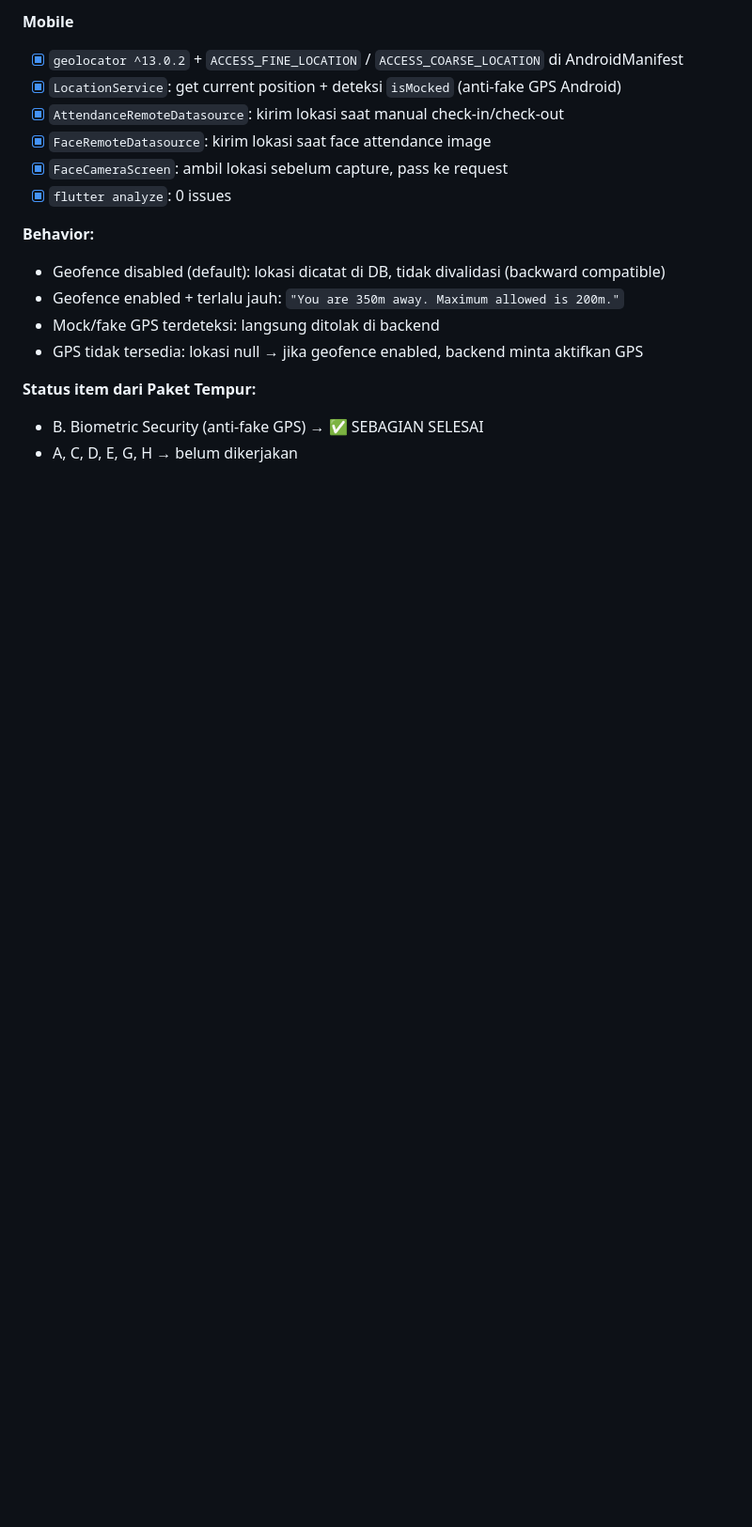
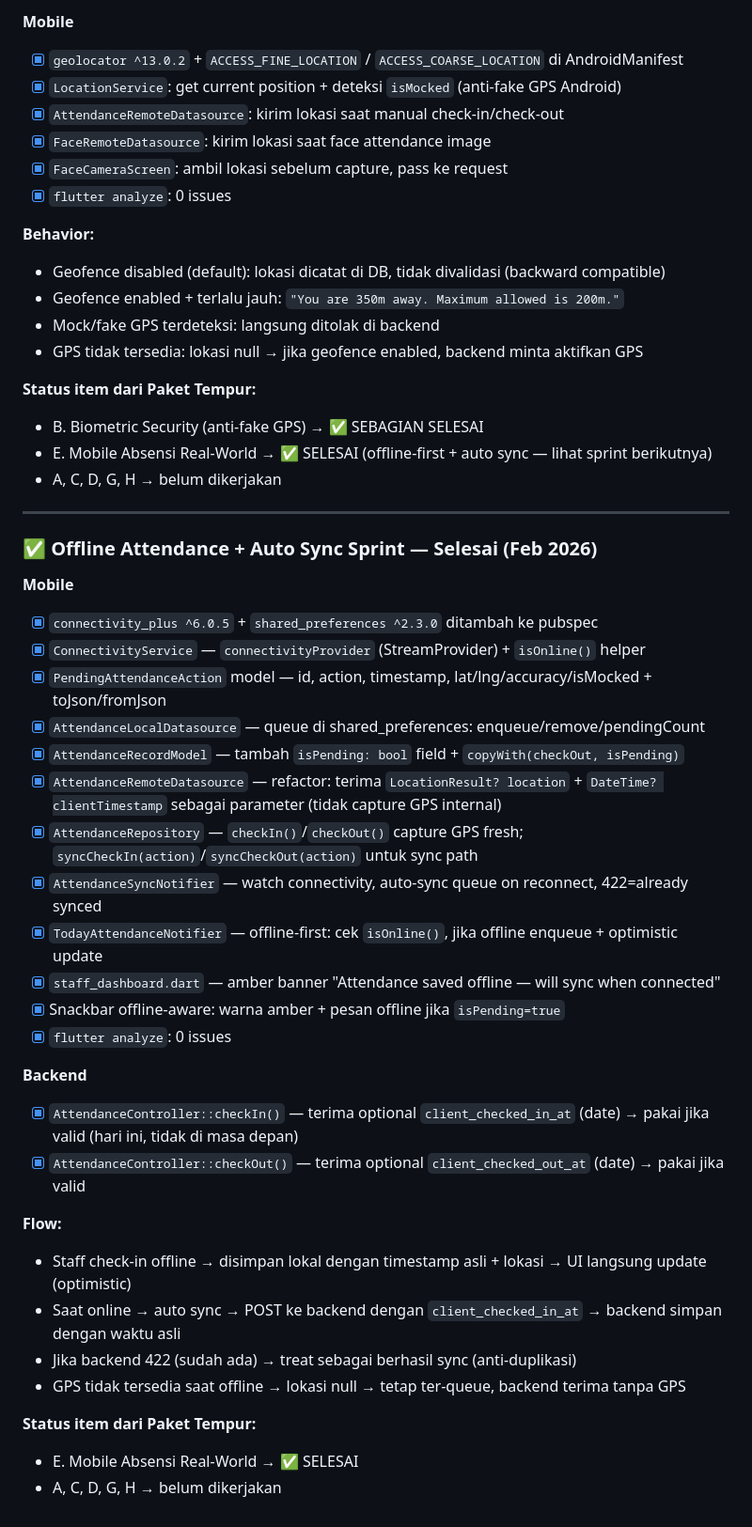
Before and after one commit to amrizal94/facehrm, a Markdown page: paket tempur 1.md, the part around the change. Shown at 94% size. GitHub-like rendering; blank space fills up the shorter version.

Commit message:
docs: update features.md + paket tempur — offline attendance sprint done
Co-Authored-By: Claude Sonnet 4.6 <noreply@anthropic.com>

```diff
--- a/paket tempur 1.md
+++ b/paket tempur 1.md
@@ -242,4 +242,37 @@ OUTPUT YANG DIMINTA DARI CLAUDE:
 
 **Status item dari Paket Tempur:**
 - B. Biometric Security (anti-fake GPS) → ✅ SEBAGIAN SELESAI
-- A, C, D, E, G, H → belum dikerjakan
+- E. Mobile Absensi Real-World → ✅ SELESAI (offline-first + auto sync — lihat sprint berikutnya)
+- A, C, D, G, H → belum dikerjakan
+
+---
+
+### ✅ Offline Attendance + Auto Sync Sprint — Selesai (Feb 2026)
+
+**Mobile**
+- [x] `connectivity_plus ^6.0.5` + `shared_preferences ^2.3.0` ditambah ke pubspec
+- [x] `ConnectivityService` — `connectivityProvider` (StreamProvider<bool>) + `isOnline()` helper
+- [x] `PendingAttendanceAction` model — id, action, timestamp, lat/lng/accuracy/isMocked + toJson/fromJson
+- [x] `AttendanceLocalDatasource` — queue di shared_preferences: enqueue/remove/pendingCount
+- [x] `AttendanceRecordModel` — tambah `isPending: bool` field + `copyWith(checkOut, isPending)`
+- [x] `AttendanceRemoteDatasource` — refactor: terima `LocationResult? location` + `DateTime? clientTimestamp` sebagai parameter (tidak capture GPS internal)
+- [x] `AttendanceRepository` — `checkIn()`/`checkOut()` capture GPS fresh; `syncCheckIn(action)`/`syncCheckOut(action)` untuk sync path
+- [x] `AttendanceSyncNotifier` — watch connectivity, auto-sync queue on reconnect, 422=already synced
+- [x] `TodayAttendanceNotifier` — offline-first: cek `isOnline()`, jika offline enqueue + optimistic update
+- [x] `staff_dashboard.dart` — amber banner "Attendance saved offline — will sync when connected"
+- [x] Snackbar offline-aware: warna amber + pesan offline jika `isPending=true`
+- [x] `flutter analyze`: 0 issues
+
+**Backend**
+- [x] `AttendanceController::checkIn()` — terima optional `client_checked_in_at` (date) → pakai jika valid (hari ini, tidak di masa depan)
+- [x] `AttendanceController::checkOut()` — terima optional `client_checked_out_at` (date) → pakai jika valid
+
+**Flow:**
+- Staff check-in offline → disimpan lokal dengan timestamp asli + lokasi → UI langsung update (optimistic)
+- Saat online → auto sync → POST ke backend dengan `client_checked_in_at` → backend simpan dengan waktu asli
+- Jika backend 422 (sudah ada) → treat sebagai berhasil sync (anti-duplikasi)
+- GPS tidak tersedia saat offline → lokasi null → tetap ter-queue, backend terima tanpa GPS
+
+**Status item dari Paket Tempur:**
+- E. Mobile Absensi Real-World → ✅ SELESAI
+- A, C, D, G, H → belum dikerjakan
```
Also changed, not shown: features.md (+1 -1 lines).
